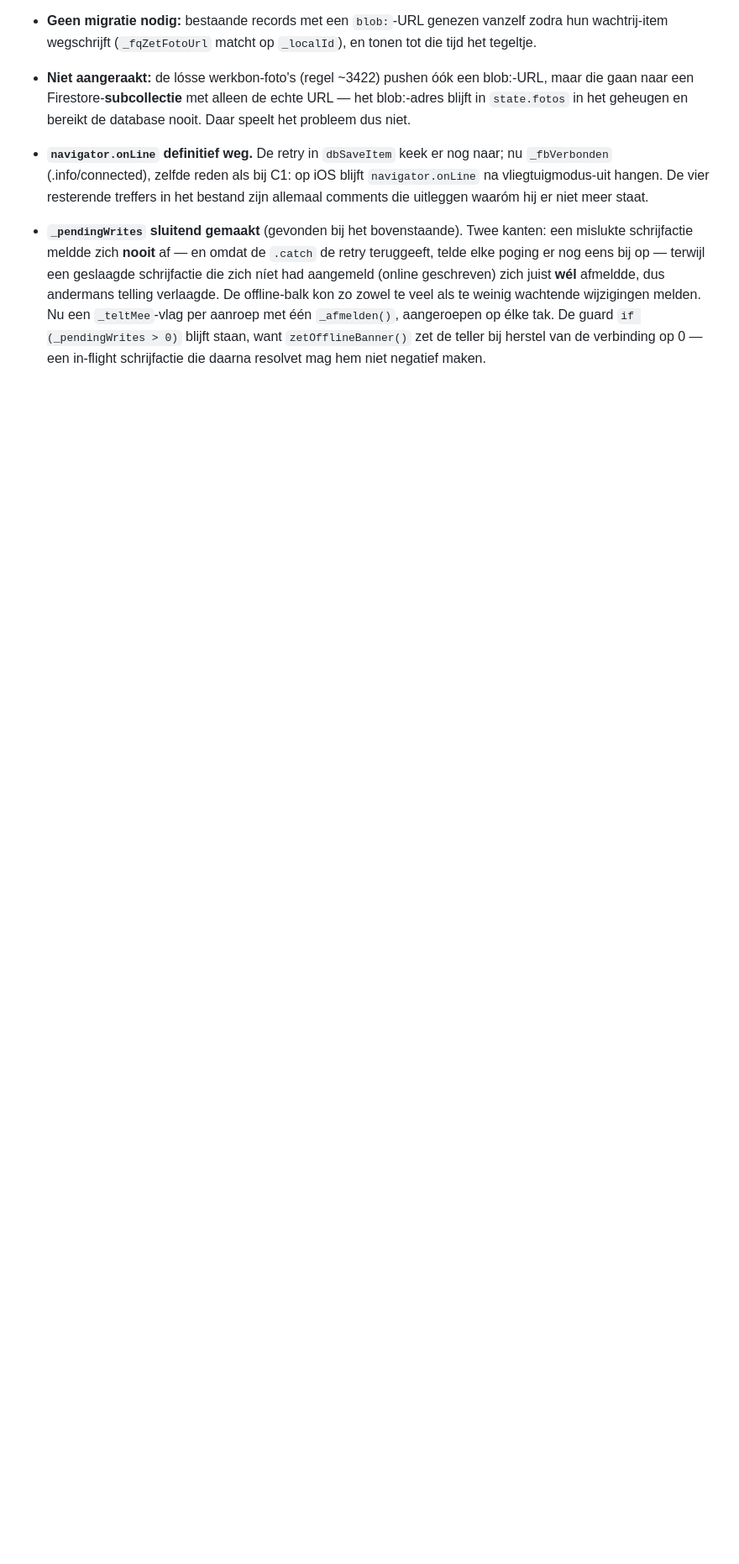
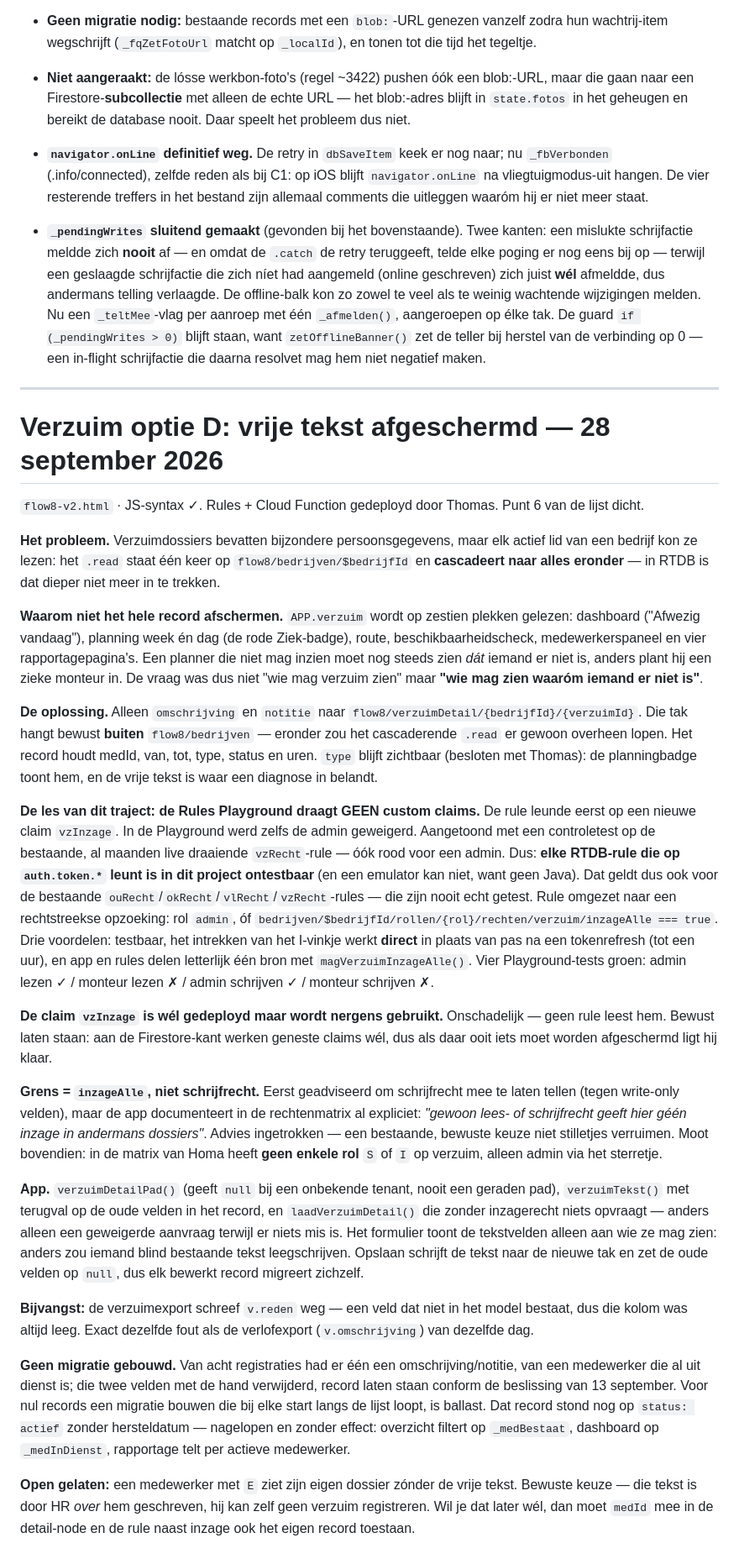
Before and after one commit to thomv-flow8/Flow-8, a Markdown page: flow8-werklijst-fase2.md, the part around the change. Shown at 84% size. Rendered like a GitHub page; blank space fills up the shorter version.

Commit message:
Verzuim optie D afgerond: geen migratie nodig, lijst en werklijst bij
Van de acht bestaande registraties had er precies één een omschrijving en
notitie, van een medewerker die al uit dienst is. Die twee velden zijn met de
hand uit het record gehaald; het record blijft staan, conform de beslissing van
13 september om verzuimrecords van verwijderde medewerkers te bewaren.

Een automatische migratie bouwen voor nul records zou ballast zijn die bij elke
start van de app langs de verzuimlijst loopt. De terugval in verzuimTekst()
blijft staan en vangt een eventueel oud record alsnog op; bewerken en opslaan
verhuist het dan vanzelf.

Dat record stond nog op status actief zonder hersteldatum. Nagelopen: zonder
effect. Het verzuimoverzicht filtert op _medBestaat, het dashboard op
_medInDienst, en de rapportage telt per actieve medewerker — wat de beslissing
van 13 september bevestigt dat ze nergens meer meetellen.

Werklijst bijgewerkt met het hele traject, inclusief de belangrijkste les: de
Rules Playground draagt geen custom claims, dus elke RTDB-rule die op
auth.token.* leunt is in dit project ontestbaar.

Co-Authored-By: Claude Opus 5 <noreply@anthropic.com>

```diff
--- a/flow8-werklijst-fase2.md
+++ b/flow8-werklijst-fase2.md
@@ -2106,3 +2106,67 @@ handje van header-rijen, zonder de klikbare rijen te raken. Brede regel bewust b
   `_afmelden()`, aangeroepen op élke tak. De guard `if (_pendingWrites > 0)` blijft staan, want
   `zetOfflineBanner()` zet de teller bij herstel van de verbinding op 0 — een in-flight schrijfactie
   die daarna resolvet mag hem niet negatief maken.
+
+---
+
+# Verzuim optie D: vrije tekst afgeschermd — 28 september 2026
+
+`flow8-v2.html` · JS-syntax ✓. Rules + Cloud Function gedeployd door Thomas. Punt 6 van de lijst dicht.
+
+**Het probleem.** Verzuimdossiers bevatten bijzondere persoonsgegevens, maar elk actief lid van een
+bedrijf kon ze lezen: het `.read` staat één keer op `flow8/bedrijven/$bedrijfId` en **cascadeert naar
+alles eronder** — in RTDB is dat dieper niet meer in te trekken.
+
+**Waarom niet het hele record afschermen.** `APP.verzuim` wordt op zestien plekken gelezen: dashboard
+("Afwezig vandaag"), planning week én dag (de rode Ziek-badge), route, beschikbaarheidscheck,
+medewerkerspaneel en vier rapportagepagina's. Een planner die niet mag inzien moet nog steeds zien
+*dát* iemand er niet is, anders plant hij een zieke monteur in. De vraag was dus niet "wie mag verzuim
+zien" maar **"wie mag zien waaróm iemand er niet is"**.
+
+**De oplossing.** Alleen `omschrijving` en `notitie` naar `flow8/verzuimDetail/{bedrijfId}/{verzuimId}`.
+Die tak hangt bewust **buiten** `flow8/bedrijven` — eronder zou het cascaderende `.read` er gewoon
+overheen lopen. Het record houdt medId, van, tot, type, status en uren. `type` blijft zichtbaar
+(besloten met Thomas): de planningbadge toont hem, en de vrije tekst is waar een diagnose in belandt.
+
+**De les van dit traject: de Rules Playground draagt GEEN custom claims.** De rule leunde eerst op een
+nieuwe claim `vzInzage`. In de Playground werd zelfs de admin geweigerd. Aangetoond met een
+controletest op de bestaande, al maanden live draaiende `vzRecht`-rule — óók rood voor een admin. Dus:
+**elke RTDB-rule die op `auth.token.*` leunt is in dit project ontestbaar** (en een emulator kan niet,
+want geen Java). Dat geldt dus ook voor de bestaande `ouRecht`/`okRecht`/`vlRecht`/`vzRecht`-rules —
+die zijn nooit echt getest.
+Rule omgezet naar een rechtstreekse opzoeking: rol `admin`, óf
+`bedrijven/$bedrijfId/rollen/{rol}/rechten/verzuim/inzageAlle === true`. Drie voordelen: testbaar,
+het intrekken van het I-vinkje werkt **direct** in plaats van pas na een tokenrefresh (tot een uur),
+en app en rules delen letterlijk één bron met `magVerzuimInzageAlle()`.
+Vier Playground-tests groen: admin lezen ✓ / monteur lezen ✗ / admin schrijven ✓ / monteur schrijven ✗.
+
+**De claim `vzInzage` is wél gedeployd maar wordt nergens gebruikt.** Onschadelijk — geen rule leest
+hem. Bewust laten staan: aan de Firestore-kant werken geneste claims wél, dus als daar ooit iets moet
+worden afgeschermd ligt hij klaar.
+
+**Grens = `inzageAlle`, niet schrijfrecht.** Eerst geadviseerd om schrijfrecht mee te laten tellen
+(tegen write-only velden), maar de app documenteert in de rechtenmatrix al expliciet: *"gewoon lees- of
+schrijfrecht geeft hier géén inzage in andermans dossiers"*. Advies ingetrokken — een bestaande,
+bewuste keuze niet stilletjes verruimen. Moot bovendien: in de matrix van Homa heeft **geen enkele rol**
+`S` of `I` op verzuim, alleen admin via het sterretje.
+
+**App.** `verzuimDetailPad()` (geeft `null` bij een onbekende tenant, nooit een geraden pad),
+`verzuimTekst()` met terugval op de oude velden in het record, en `laadVerzuimDetail()` die zonder
+inzagerecht niets opvraagt — anders alleen een geweigerde aanvraag terwijl er niets mis is. Het
+formulier toont de tekstvelden alleen aan wie ze mag zien: anders zou iemand blind bestaande tekst
+leegschrijven. Opslaan schrijft de tekst naar de nieuwe tak en zet de oude velden op `null`, dus elk
+bewerkt record migreert zichzelf.
+
+**Bijvangst:** de verzuimexport schreef `v.reden` weg — een veld dat niet in het model bestaat, dus die
+kolom was altijd leeg. Exact dezelfde fout als de verlofexport (`v.omschrijving`) van dezelfde dag.
+
+**Geen migratie gebouwd.** Van acht registraties had er één een omschrijving/notitie, van een
+medewerker die al uit dienst is; die twee velden met de hand verwijderd, record laten staan conform de
+beslissing van 13 september. Voor nul records een migratie bouwen die bij elke start langs de lijst
+loopt, is ballast. Dat record stond nog op `status: actief` zonder hersteldatum — nagelopen en zonder
+effect: overzicht filtert op `_medBestaat`, dashboard op `_medInDienst`, rapportage telt per actieve
+medewerker.
+
+**Open gelaten:** een medewerker met `E` ziet zijn eigen dossier zónder de vrije tekst. Bewuste keuze —
+die tekst is door HR *over* hem geschreven, hij kan zelf geen verzuim registreren. Wil je dat later
+wél, dan moet `medId` mee in de detail-node en de rule naast inzage ook het eigen record toestaan.
```
Also changed, not shown: TODO.md (+12 -4 lines).
